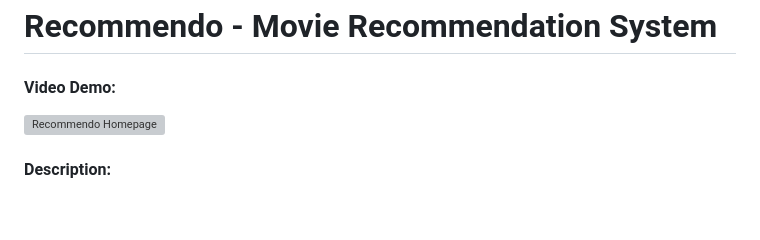
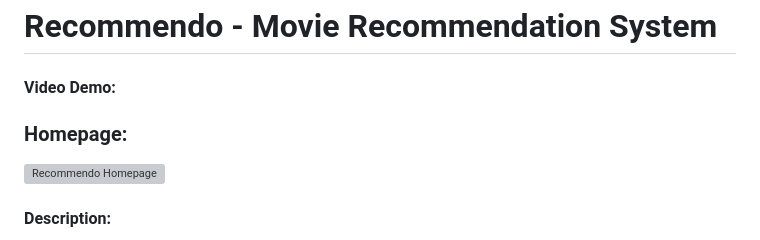
Before and after one commit to rafaelVictor05/Recommendo, a Markdown page: README.md, the part around the change. Drawn GitHub-style; blank space fills up the shorter version; grey boxes are pictures that could not be loaded.

Commit message:
add homepage section

```diff
--- a/README.md
+++ b/README.md
@@ -1,6 +1,7 @@
 # Recommendo - Movie Recommendation System
 #### Video Demo:  <URL HERE>
 
+### Homepage:
 ![Recommendo Homepage](https://i.imgur.com/jxvF8V6.png)
 
 #### Description:
```
